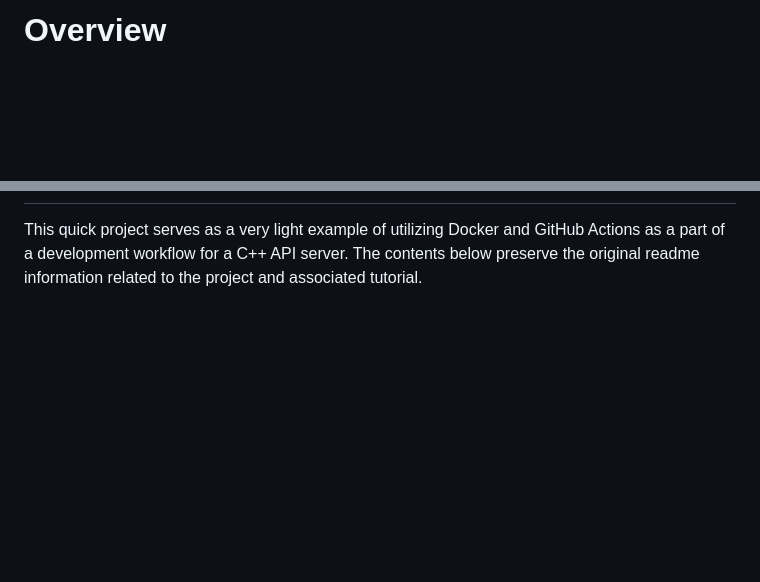
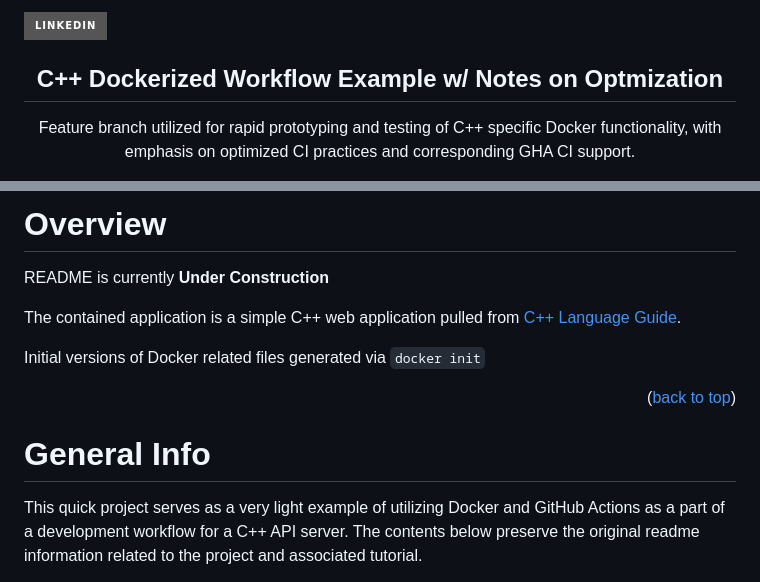
Before and after one commit to hard-broiled/docker-sdbx, a Markdown page: README.md, 2 parts joined by grey strips. GitHub-like rendering; badges without logos; blank space fills up the shorter version.

Commit message:
under constr readme

````diff
--- a/README.md
+++ b/README.md
@@ -1 +1,16 @@
-# Overview
+<a id="readme-top"></a>
+<!-- docker-python-example
+C++ codebase pulled from Docker example guide
+-->
+
+<!-- Shields Section -->
+[![LinkedIn][linkedin-shield]][linkedin-url]
+
+<div align="center">
+    <h2 align="center">C++ Dockerized Workflow Example w/ Notes on Optmization</h2>
+    <p align="center">
+        Feature branch utilized for rapid prototyping and testing of C++ specific Docker functionality, with emphasis on optimized CI practices and corresponding GHA CI support.
+    </p>
+</div>
+
+
@@ -2,3 +33,21 @@
+# Overview <a id="overview"></a>
+
+README is currently **Under Construction**
+
+The contained application is a simple C++ web application pulled from [C++ Language Guide](https://docs.docker.com/language/cpp/).
+
+Initial versions of Docker related files generated via ```docker init```
+
+<p align="right">(<a href="#readme-top">back to top</a>)</p>
+
+
+<!-- Links, etc. -->
+[linkedin-shield]: https://img.shields.io/badge/-LinkedIn-black.svg?style=for-the-badge&logo=linkedin&colorB=555
+[linkedin-url]: https://www.linkedin.com/in/jonathan-boyle/
+
+
+
+# General Info
 This quick project serves as a very light example of utilizing Docker and GitHub Actions as a part of a development workflow for a C++ API server. The contents below preserve the original readme information related to the project and associated tutorial.
 
 This quick example utilizes a simple docker container to support development of this C++ api server, and leverages GitHub Actions for quick CI functionality. The compose file is set up to support Docker Watch to expand the flexibility of the container as a development environment. There is also a simple Kubernetes YAML file to support deploying the API to a simple K8s instance.
````
Also changed, not shown: other parts of README.md (+16 -79 lines).
